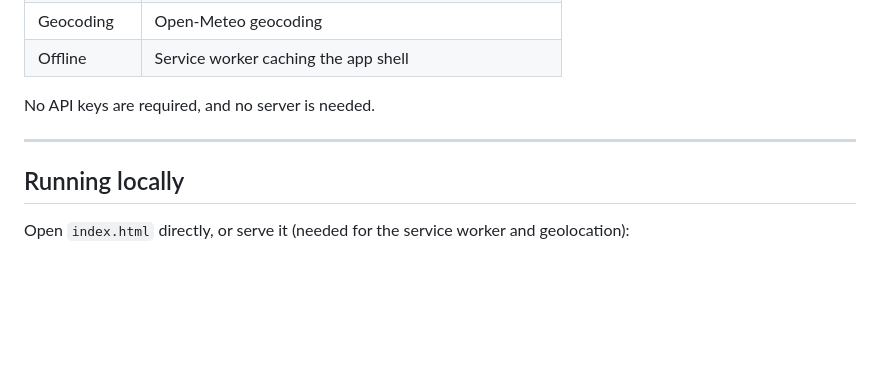
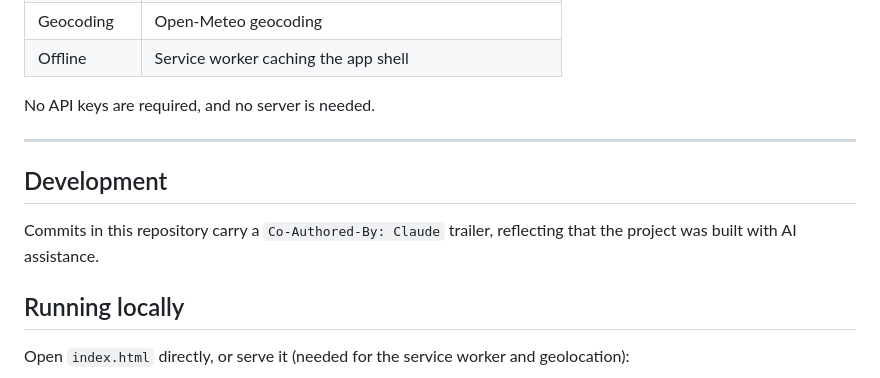
Before and after one commit to Nebby-Sec/parsense, a Markdown page: README.md, the part around the change. Drawn GitHub-style; blank space fills up the shorter version.

Commit message:
Note AI co-authorship in README
Co-Authored-By: Claude <noreply@anthropic.com>

```diff
--- a/README.md
+++ b/README.md
@@ -51,6 +51,10 @@ No API keys are required, and no server is needed.
 
 ---
 
+## Development
+
+Commits in this repository carry a `Co-Authored-By: Claude` trailer, reflecting that the project was built with AI assistance.
+
 ## Running locally
 
 Open `index.html` directly, or serve it (needed for the service worker and geolocation):
```
